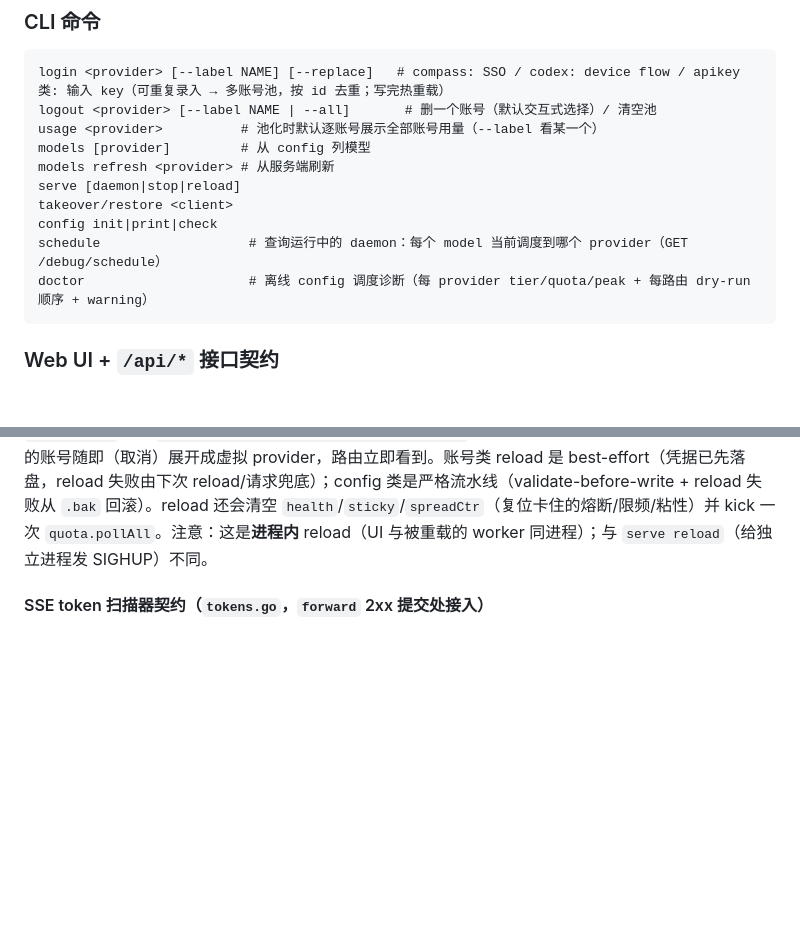
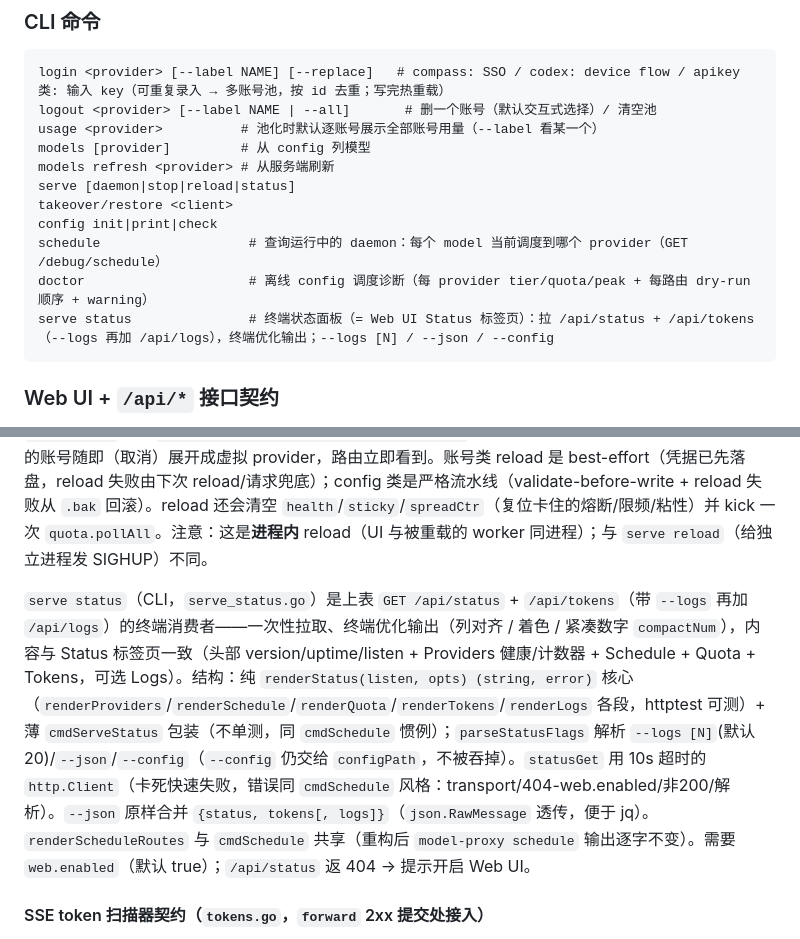
Before and after one commit to neesenk/model-proxy, a Markdown page: AGENTS.md, 2 parts joined by grey strips. Rendered like a GitHub page; blank space fills up the shorter version.

````diff
--- a/AGENTS.md
+++ b/AGENTS.md
@@ -288,11 +288,12 @@ logout <provider> [--label NAME | --all]       # 删一个账号（默认交互
 usage <provider>          # 池化时默认逐账号展示全部账号用量（--label 看某一个）
 models [provider]         # 从 config 列模型
 models refresh <provider> # 从服务端刷新
-serve [daemon|stop|reload]
+serve [daemon|stop|reload|status]
 takeover/restore <client>
 config init|print|check
 schedule                   # 查询运行中的 daemon：每个 model 当前调度到哪个 provider（GET /debug/schedule）
 doctor                     # 离线 config 调度诊断（每 provider tier/quota/peak + 每路由 dry-run 顺序 + warning）
+serve status               # 终端状态面板（= Web UI Status 标签页）：拉 /api/status + /api/tokens（--logs 再加 /api/logs），终端优化输出；--logs [N] / --json / --config
 ```
 
 ### Web UI + `/api/*` 接口契约
@@ -315,6 +316,8 @@ doctor                     # 离线 config 调度诊断（每 provider tier/quot
 | GET | `/api/login/<session>/poll` | — | `{state:"pending"|"done"|"error", detail, result}` | poll 异步登录。`detail` = login_url/verify_url+user_code（pending，UI 可恢复）/ error msg（error）；`result` = email/account_id（done）。unknown/expired session → 404 |
 
 **写操作统一热重载**：上表所有 mutation（`POST /api/config`、`/api/config/edit`、`POST/DELETE /api/accounts/*`、aqp/codex 登录 goroutine 完成）落盘后都触发进程内 `proxy.reload(configFile)` —— **同一个 worker 进程原地换 cfg/providers，不重启**，改动即时生效。账号增删虽不改 `config.yaml`，但 `reload → buildProviders(cfg) → loadPool` 会重读每个 provider 的池文件，新加/删除的账号随即（取消）展开成虚拟 provider，路由立即看到。账号类 reload 是 best-effort（凭据已先落盘，reload 失败由下次 reload/请求兜底）；config 类是严格流水线（validate-before-write + reload 失败从 `.bak` 回滚）。reload 还会清空 `health`/`sticky`/`spreadCtr`（复位卡住的熔断/限频/粘性）并 kick 一次 `quota.pollAll`。注意：这是**进程内** reload（UI 与被重载的 worker 同进程）；与 `serve reload`（给独立进程发 SIGHUP）不同。
+
+`serve status`（CLI，`serve_status.go`）是上表 `GET /api/status` + `/api/tokens`（带 `--logs` 再加 `/api/logs`）的终端消费者——一次性拉取、终端优化输出（列对齐 / 着色 / 紧凑数字 `compactNum`），内容与 Status 标签页一致（头部 version/uptime/listen + Providers 健康/计数器 + Schedule + Quota + Tokens，可选 Logs）。结构：纯 `renderStatus(listen, opts) (string, error)` 核心（`renderProviders`/`renderSchedule`/`renderQuota`/`renderTokens`/`renderLogs` 各段，httptest 可测）+ 薄 `cmdServeStatus` 包装（不单测，同 `cmdSchedule` 惯例）；`parseStatusFlags` 解析 `--logs [N]`(默认 20)/`--json`/`--config`（`--config` 仍交给 `configPath`，不被吞掉）。`statusGet` 用 10s 超时的 `http.Client`（卡死快速失败，错误同 `cmdSchedule` 风格：transport/404-web.enabled/非200/解析）。`--json` 原样合并 `{status, tokens[, logs]}`（`json.RawMessage` 透传，便于 jq）。`renderScheduleRoutes` 与 `cmdSchedule` 共享（重构后 `model-proxy schedule` 输出逐字不变）。需要 `web.enabled`（默认 true）；`/api/status` 返 404 → 提示开启 Web UI。
 
 #### SSE token 扫描器契约（`tokens.go`，`forward` 2xx 提交处接入）
 
````
Also changed, not shown: CLAUDE.md (+3 -1 lines), model-proxy/README.md (+23 -0 lines).
